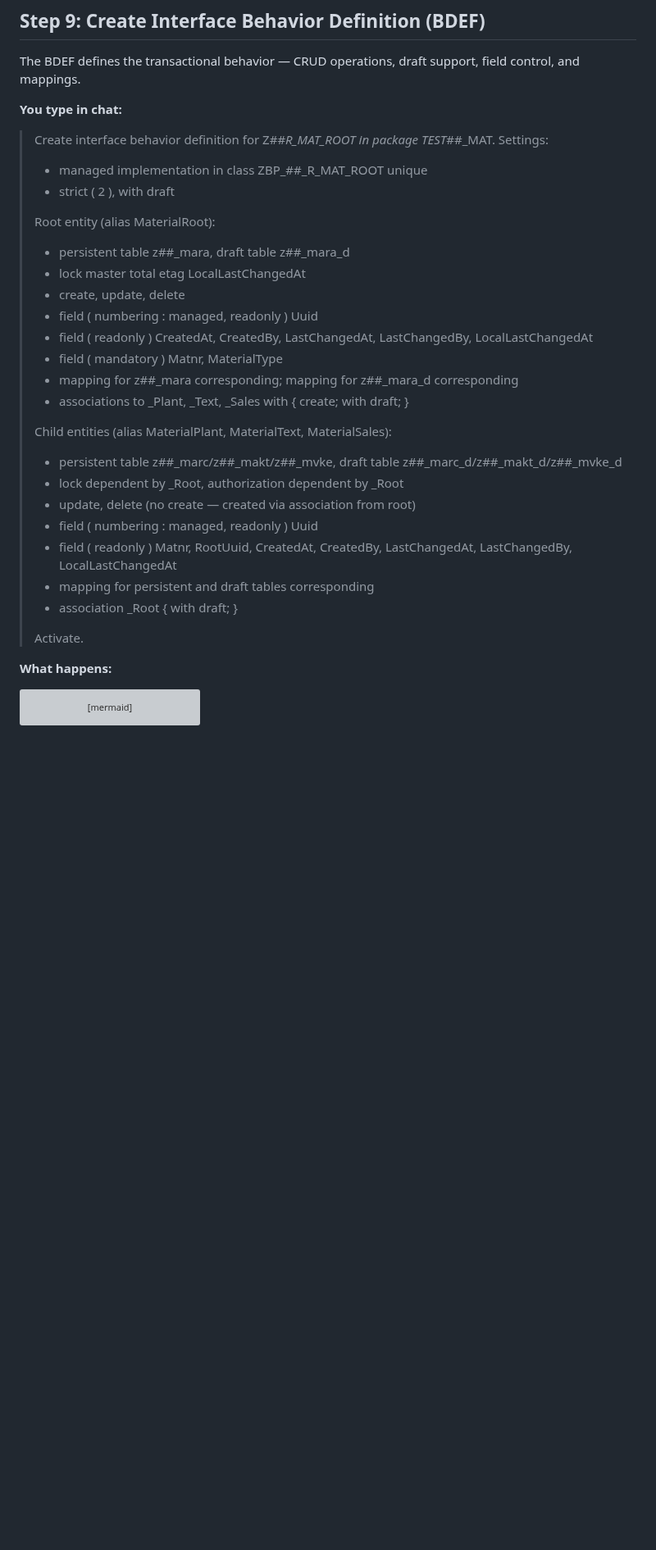
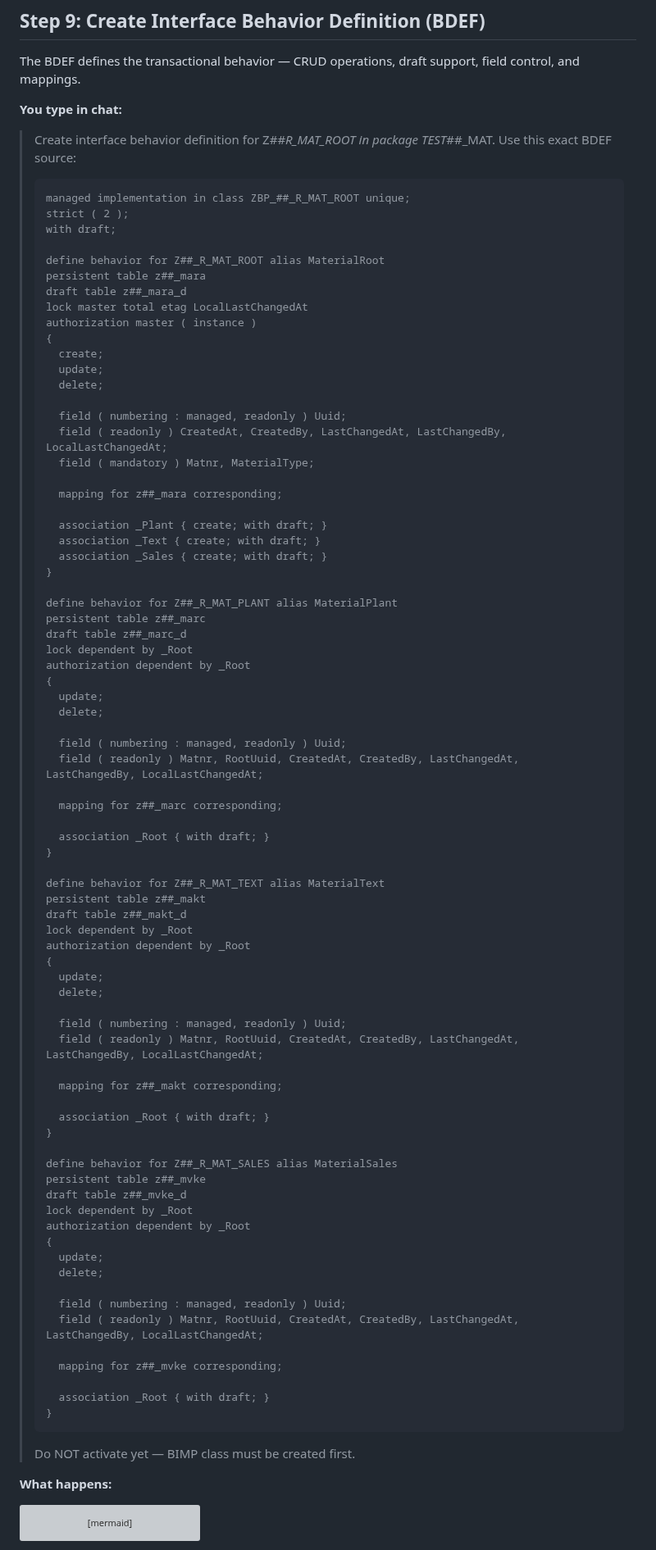
Before and after one commit to fr0ster/cloud-llm-hub, a Markdown page: docs/tutorials/rap-bo-creation.md, the part around one of its changes. Shown at 82% size. Drawn GitHub-style; blank space fills up the shorter version; grey boxes are pictures that could not be loaded.

Commit message:
docs: tutorial — fix BDEF DDL: no draft table mapping, add authorization
- Remove mapping for draft tables (only persistent table needs mapping)
- Add authorization master ( instance ) on root entity
- Add full BDEF DDL source code in tutorial prompt
- Fix common mistake note about draft mapping

Co-Authored-By: Claude Opus 4.6 (1M context) <noreply@anthropic.com>

````diff
--- a/docs/tutorials/rap-bo-creation.md
+++ b/docs/tutorials/rap-bo-creation.md
@@ -622,31 +622,87 @@ The BDEF defines the transactional behavior — CRUD operations, draft support,
 
 **You type in chat:**
 
-> Create interface behavior definition for Z##_R_MAT_ROOT in package TEST_##_MAT.
-> Settings:
-> - managed implementation in class ZBP_##_R_MAT_ROOT unique
-> - strict ( 2 ), with draft
+> Create interface behavior definition for Z##_R_MAT_ROOT in package TEST_##_MAT. Use this exact BDEF source:
 >
-> Root entity (alias MaterialRoot):
-> - persistent table z##_mara, draft table z##_mara_d
-> - lock master total etag LocalLastChangedAt
-> - create, update, delete
-> - field ( numbering : managed, readonly ) Uuid
-> - field ( readonly ) CreatedAt, CreatedBy, LastChangedAt, LastChangedBy, LocalLastChangedAt
-> - field ( mandatory ) Matnr, MaterialType
-> - mapping for z##_mara corresponding; mapping for z##_mara_d corresponding
-> - associations to _Plant, _Text, _Sales with { create; with draft; }
+> ```
+> managed implementation in class ZBP_##_R_MAT_ROOT unique;
+> strict ( 2 );
+> with draft;
 >
-> Child entities (alias MaterialPlant, MaterialText, MaterialSales):
-> - persistent table z##_marc/z##_makt/z##_mvke, draft table z##_marc_d/z##_makt_d/z##_mvke_d
-> - lock dependent by _Root, authorization dependent by _Root
-> - update, delete (no create — created via association from root)
-> - field ( numbering : managed, readonly ) Uuid
-> - field ( readonly ) Matnr, RootUuid, CreatedAt, CreatedBy, LastChangedAt, LastChangedBy, LocalLastChangedAt
-> - mapping for persistent and draft tables corresponding
-> - association _Root { with draft; }
+> define behavior for Z##_R_MAT_ROOT alias MaterialRoot
+> persistent table z##_mara
+> draft table z##_mara_d
+> lock master total etag LocalLastChangedAt
+> authorization master ( instance )
+> {
+>   create;
+>   update;
+>   delete;
 >
-> Activate.
+>   field ( numbering : managed, readonly ) Uuid;
+>   field ( readonly ) CreatedAt, CreatedBy, LastChangedAt, LastChangedBy, LocalLastChangedAt;
+>   field ( mandatory ) Matnr, MaterialType;
+>
+>   mapping for z##_mara corresponding;
+>
+>   association _Plant { create; with draft; }
+>   association _Text { create; with draft; }
+>   association _Sales { create; with draft; }
+> }
+>
+> define behavior for Z##_R_MAT_PLANT alias MaterialPlant
+> persistent table z##_marc
+> draft table z##_marc_d
+> lock dependent by _Root
+> authorization dependent by _Root
+> {
+>   update;
+>   delete;
+>
+>   field ( numbering : managed, readonly ) Uuid;
+>   field ( readonly ) Matnr, RootUuid, CreatedAt, CreatedBy, LastChangedAt, LastChangedBy, LocalLastChangedAt;
+>
+>   mapping for z##_marc corresponding;
+>
+>   association _Root { with draft; }
+> }
+>
+> define behavior for Z##_R_MAT_TEXT alias MaterialText
+> persistent table z##_makt
+> draft table z##_makt_d
+> lock dependent by _Root
+> authorization dependent by _Root
+> {
+>   update;
+>   delete;
+>
+>   field ( numbering : managed, readonly ) Uuid;
+>   field ( readonly ) Matnr, RootUuid, CreatedAt, CreatedBy, LastChangedAt, LastChangedBy, LocalLastChangedAt;
+>
+>   mapping for z##_makt corresponding;
+>
+>   association _Root { with draft; }
+> }
+>
+> define behavior for Z##_R_MAT_SALES alias MaterialSales
+> persistent table z##_mvke
+> draft table z##_mvke_d
+> lock dependent by _Root
+> authorization dependent by _Root
+> {
+>   update;
+>   delete;
+>
+>   field ( numbering : managed, readonly ) Uuid;
+>   field ( readonly ) Matnr, RootUuid, CreatedAt, CreatedBy, LastChangedAt, LastChangedBy, LocalLastChangedAt;
+>
+>   mapping for z##_mvke corresponding;
+>
+>   association _Root { with draft; }
+> }
+> ```
+>
+> Do NOT activate yet — BIMP class must be created first.
 
 **What happens:**
 
````
Also changed, not shown: other parts of docs/tutorials/rap-bo-creation.md (+1 -1 lines).
